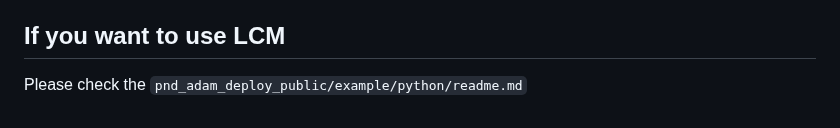
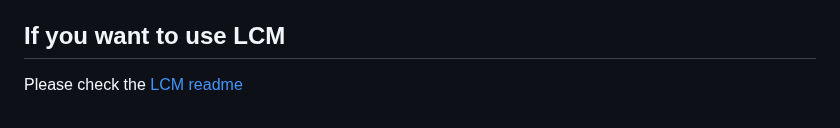
Before and after one commit to pndbotics/pnd_adam_deploy_public, a Markdown page: README.md, the part around the change. Rendered like a GitHub page.

```diff
--- a/README.md
+++ b/README.md
@@ -103,4 +103,4 @@ Then press button A to go to state ZERO (all joints will go to zero positions).
 Press button LT and RT simultaneously to disable all joints. Press button LB and RB simultaneously to power off all joints.
 
 ## If you want to use LCM
-Please check the `pnd_adam_deploy_public/example/python/readme.md`
+Please check the [LCM readme](./example/python/readme.md)
```
